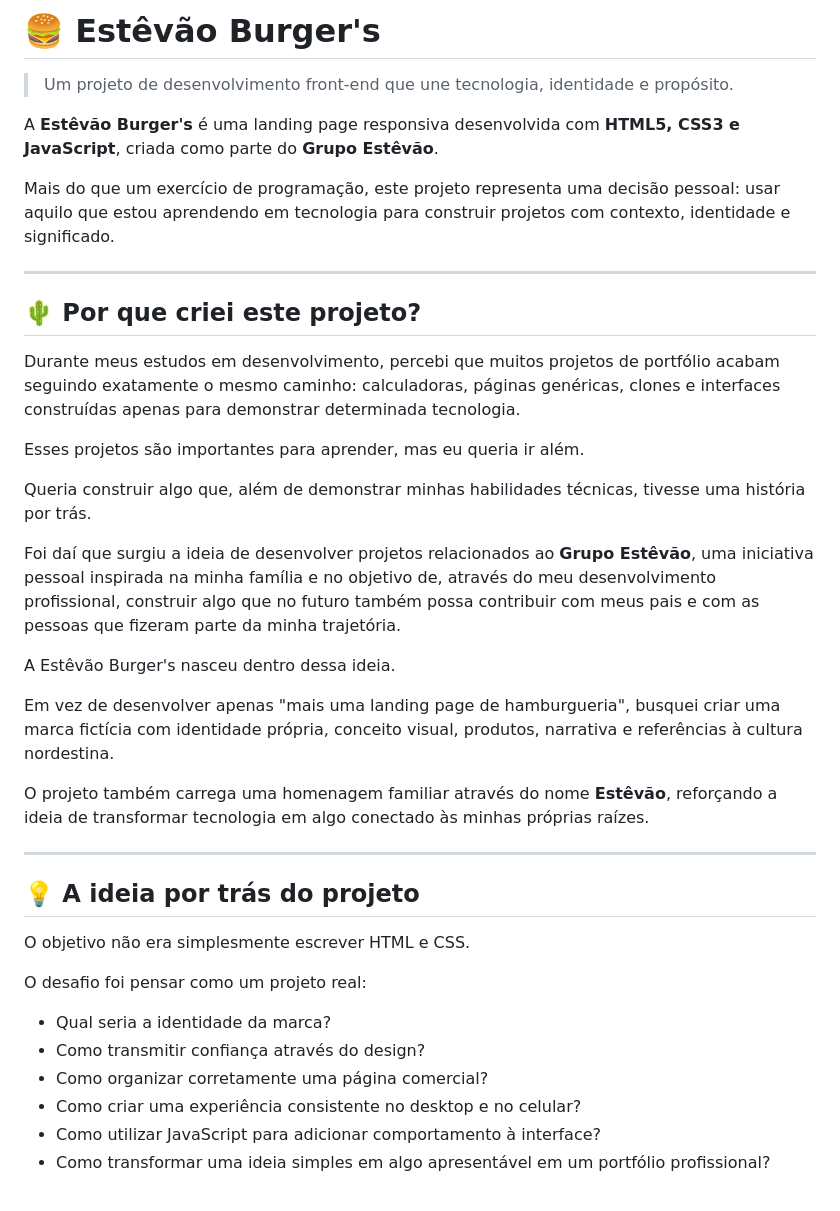
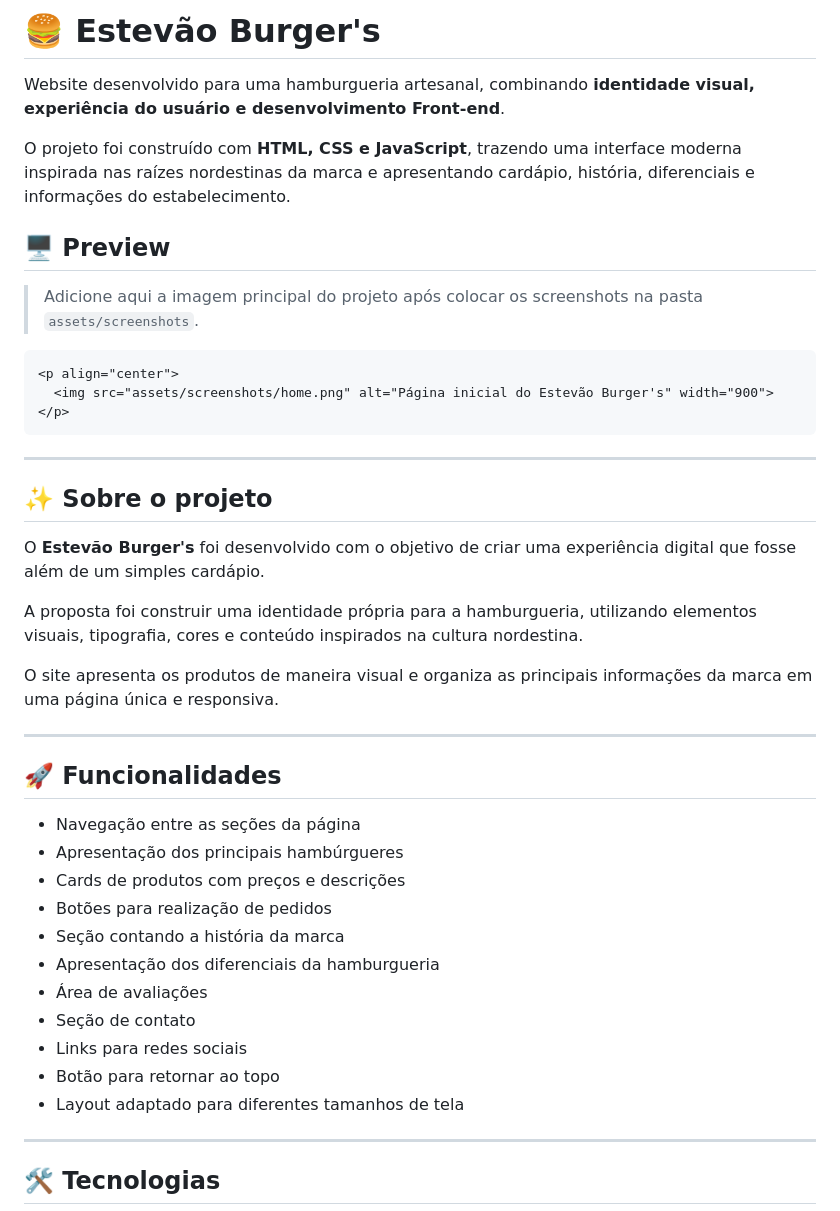
Before and after one commit to eucarlosz/estevao-burgers, a Markdown page: README.md, the part around one of its changes. Rendered like a GitHub page.

Commit message:
Correct project name and enhance README content
Updated project name and refined project description.

````diff
--- a/README.md
+++ b/README.md
@@ -1,41 +1,46 @@
-# 🍔 Estêvão Burger's
+# 🍔 Estevão Burger's
 
-> Um projeto de desenvolvimento front-end que une tecnologia, identidade e propósito.
+Website desenvolvido para uma hamburgueria artesanal, combinando **identidade visual, experiência do usuário e desenvolvimento Front-end**.
 
-A **Estêvão Burger's** é uma landing page responsiva desenvolvida com **HTML5, CSS3 e JavaScript**, criada como parte do **Grupo Estêvão**.
+O projeto foi construído com **HTML, CSS e JavaScript**, trazendo uma interface moderna inspirada nas raízes nordestinas da marca e apresentando cardápio, história, diferenciais e informações do estabelecimento.
 
-Mais do que um exercício de programação, este projeto representa uma decisão pessoal: usar aquilo que estou aprendendo em tecnologia para construir projetos com contexto, identidade e significado.
+## 🖥️ Preview
+
+> Adicione aqui a imagem principal do projeto após colocar os screenshots na pasta `assets/screenshots`.
+
+```html
+<p align="center">
+  <img src="assets/screenshots/home.png" alt="Página inicial do Estevão Burger's" width="900">
+</p>
+```
 
 ---
 
-## 🌵 Por que criei este projeto?
+## ✨ Sobre o projeto
 
-Durante meus estudos em desenvolvimento, percebi que muitos projetos de portfólio acabam seguindo exatamente o mesmo caminho: calculadoras, páginas genéricas, clones e interfaces construídas apenas para demonstrar determinada tecnologia.
+O **Estevão Burger's** foi desenvolvido com o objetivo de criar uma experiência digital que fosse além de um simples cardápio.
 
-Esses projetos são importantes para aprender, mas eu queria ir além.
+A proposta foi construir uma identidade própria para a hamburgueria, utilizando elementos visuais, tipografia, cores e conteúdo inspirados na cultura nordestina.
 
-Queria construir algo que, além de demonstrar minhas habilidades técnicas, tivesse uma história por trás.
-
-Foi daí que surgiu a ideia de desenvolver projetos relacionados ao **Grupo Estêvão**, uma iniciativa pessoal inspirada na minha família e no objetivo de, através do meu desenvolvimento profissional, construir algo que no futuro também possa contribuir com meus pais e com as pessoas que fizeram parte da minha trajetória.
-
-A Estêvão Burger's nasceu dentro dessa ideia.
-
-Em vez de desenvolver apenas "mais uma landing page de hamburgueria", busquei criar uma marca fictícia com identidade própria, conceito visual, produtos, narrativa e referências à cultura nordestina.
-
-O projeto também carrega uma homenagem familiar através do nome **Estêvão**, reforçando a ideia de transformar tecnologia em algo conectado às minhas próprias raízes.
+O site apresenta os produtos de maneira visual e organiza as principais informações da marca em uma página única e responsiva.
 
 ---
 
-## 💡 A ideia por trás do projeto
+## 🚀 Funcionalidades
 
-O objetivo não era simplesmente escrever HTML e CSS.
+* Navegação entre as seções da página
+* Apresentação dos principais hambúrgueres
+* Cards de produtos com preços e descrições
+* Botões para realização de pedidos
+* Seção contando a história da marca
+* Apresentação dos diferenciais da hamburgueria
+* Área de avaliações
+* Seção de contato
+* Links para redes sociais
+* Botão para retornar ao topo
+* Layout adaptado para diferentes tamanhos de tela
 
-O desafio foi pensar como um projeto real:
+---
 
-- Qual seria a identidade da marca?
-- Como transmitir confiança através do design?
-- Como organizar corretamente uma página comercial?
-- Como criar uma experiência consistente no desktop e no celular?
-- Como utilizar JavaScript para adicionar comportamento à interface?
-- Como transformar uma ideia simples em algo apresentável em um portfólio profissional?
+## 🛠️ Tecnologias
 
````
Also changed, not shown: other parts of README.md (+108 -189 lines).
